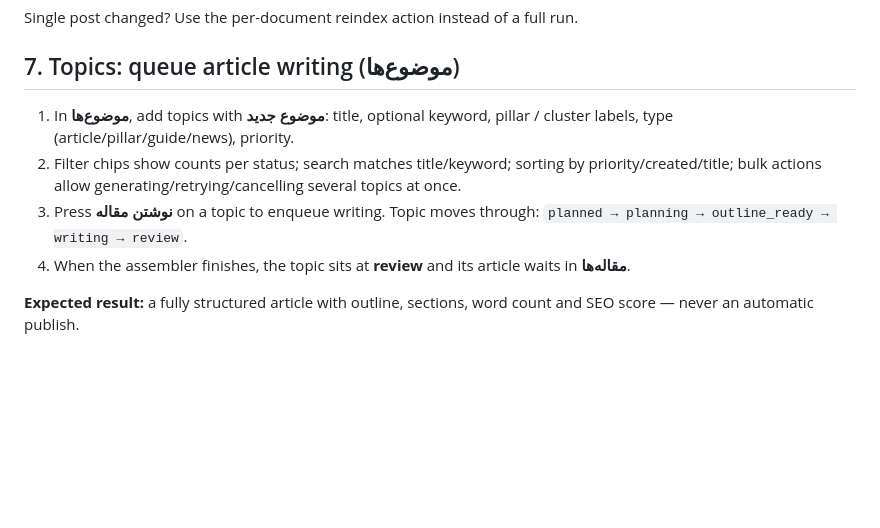
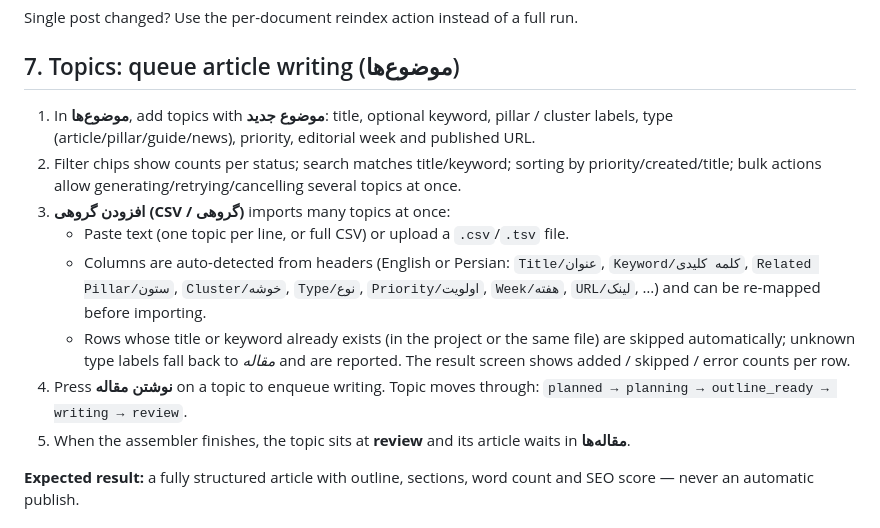
Before and after one commit to Rastin-Amani/EzDistro, a Markdown page: docs/USER-GUIDE.md, the part around the change. Rendered like a GitHub page; blank space fills up the shorter version.

Commit message:
docs(user-guide): document CSV bulk import and editorial topic fields
Why:
Editors need to know the new bulk import flow and the week/url topic fields
exist and how they behave (auto column mapping, duplicate skipping, type fallback).

What:
- describe the افزودن گروهی (CSV/گروهی) flow: paste/upload, header auto-detection,
  re-mapping, duplicate skipping, and the result summary
- note the new week and published-URL fields on single-topic creation

Impact:
User-facing documentation matches the shipped import and editorial-calendar
features.

```diff
--- a/docs/USER-GUIDE.md
+++ b/docs/USER-GUIDE.md
@@ -153,13 +153,23 @@ Single post changed? Use the per-document reindex action instead of a full run.
 ## 7. Topics: queue article writing (موضوع‌ها)
 
 1. In **موضوع‌ها**, add topics with **موضوع جدید**: title, optional keyword, pillar /
-   cluster labels, type (article/pillar/guide/news), priority.
+   cluster labels, type (article/pillar/guide/news), priority, editorial week and
+   published URL.
 2. Filter chips show counts per status; search matches title/keyword; sorting by
    priority/created/title; bulk actions allow generating/retrying/cancelling several
    topics at once.
-3. Press **نوشتن مقاله** on a topic to enqueue writing. Topic moves through:
+3. **افزودن گروهی (CSV / گروهی)** imports many topics at once:
+   - Paste text (one topic per line, or full CSV) or upload a `.csv`/`.tsv` file.
+   - Columns are auto-detected from headers (English or Persian: `Title/عنوان`,
+     `Keyword/کلمه کلیدی`, `Related Pillar/ستون`, `Cluster/خوشه`, `Type/نوع`,
+     `Priority/اولویت`, `Week/هفته`, `URL/لینک`, …) and can be re-mapped before
+     importing.
+   - Rows whose title or keyword already exists (in the project or the same file)
+     are skipped automatically; unknown type labels fall back to *مقاله* and are
+     reported. The result screen shows added / skipped / error counts per row.
+4. Press **نوشتن مقاله** on a topic to enqueue writing. Topic moves through:
    `planned → planning → outline_ready → writing → review`.
-4. When the assembler finishes, the topic sits at **review** and its article waits in
+5. When the assembler finishes, the topic sits at **review** and its article waits in
    **مقاله‌ها**.
 
 **Expected result:** a fully structured article with outline, sections, word count and
```
